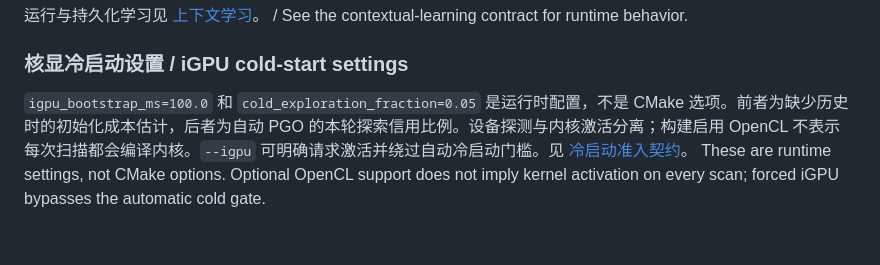
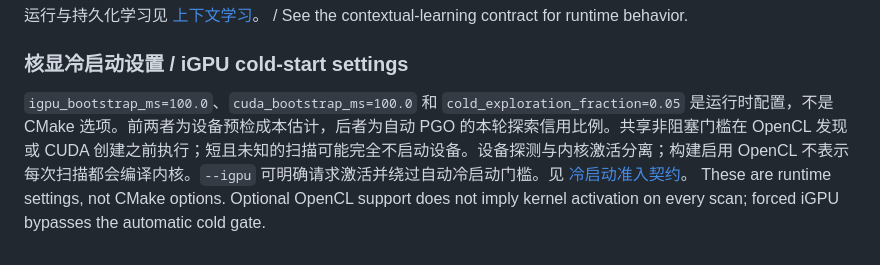
Before and after one commit to kleedaisuki/same, a Markdown page: docs/build.md, the part around the change. Rendered like a GitHub page.

```diff
--- a/docs/build.md
+++ b/docs/build.md
@@ -112,5 +112,5 @@ Test-only requirement switches distinguish physical-device validation from PoCL
 
 ### 核显冷启动设置 / iGPU cold-start settings
 
-`igpu_bootstrap_ms=100.0` 和 `cold_exploration_fraction=0.05` 是运行时配置，不是 CMake 选项。前者为缺少历史时的初始化成本估计，后者为自动 PGO 的本轮探索信用比例。设备探测与内核激活分离；构建启用 OpenCL 不表示每次扫描都会编译内核。`--igpu` 可明确请求激活并绕过自动冷启动门槛。见 [冷启动准入契约](contextual-learning.md#冷启动准入--cold-start-admission)。
+`igpu_bootstrap_ms=100.0`、`cuda_bootstrap_ms=100.0` 和 `cold_exploration_fraction=0.05` 是运行时配置，不是 CMake 选项。前两者为设备预检成本估计，后者为自动 PGO 的本轮探索信用比例。共享非阻塞门槛在 OpenCL 发现或 CUDA 创建之前执行；短且未知的扫描可能完全不启动设备。设备探测与内核激活分离；构建启用 OpenCL 不表示每次扫描都会编译内核。`--igpu` 可明确请求激活并绕过自动冷启动门槛。见 [冷启动准入契约](contextual-learning.md#冷启动准入--cold-start-admission)。
 These are runtime settings, not CMake options. Optional OpenCL support does not imply kernel activation on every scan; forced iGPU bypasses the automatic cold gate.
```
Also changed, not shown: README.md (+2 -1 lines), docs/contextual-learning.md (+9 -3 lines).
